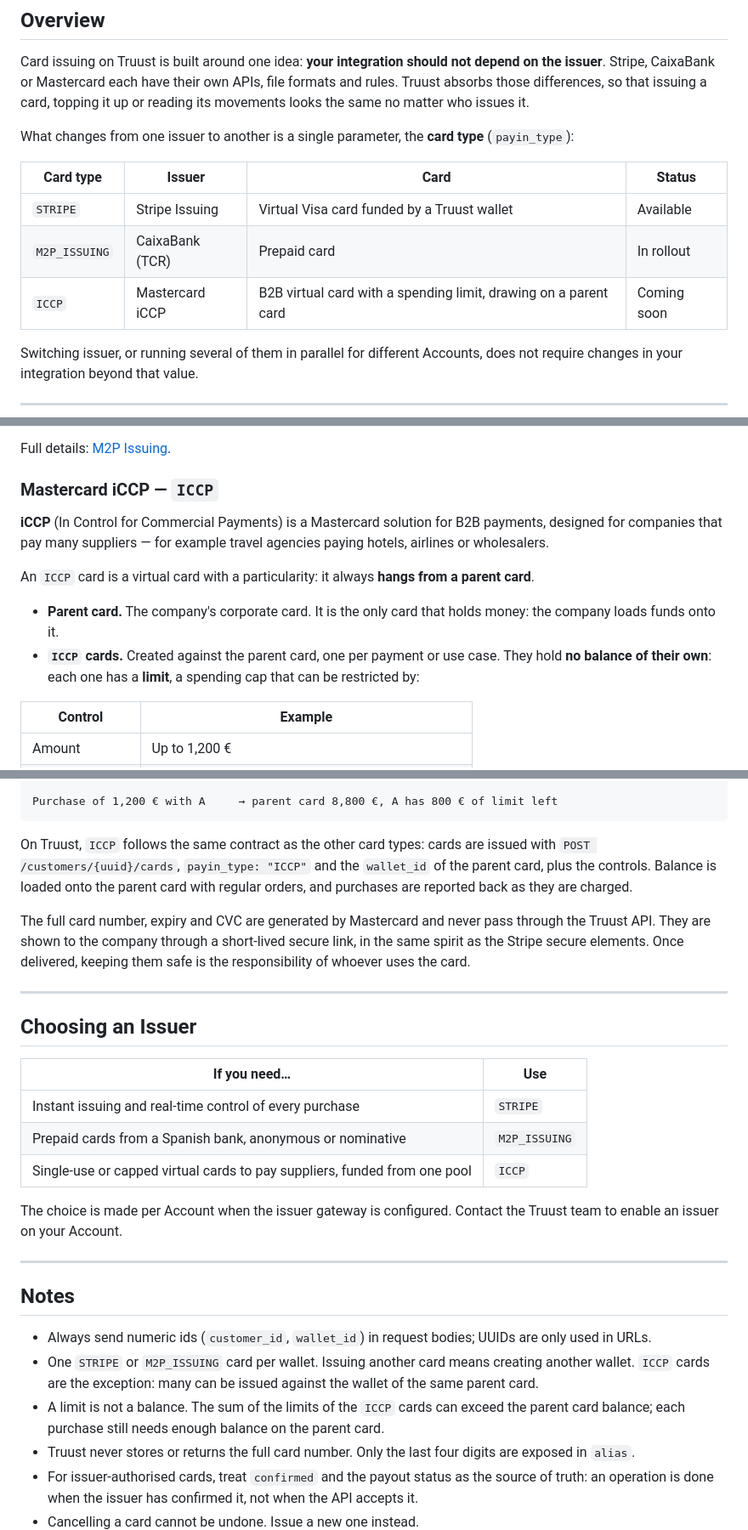
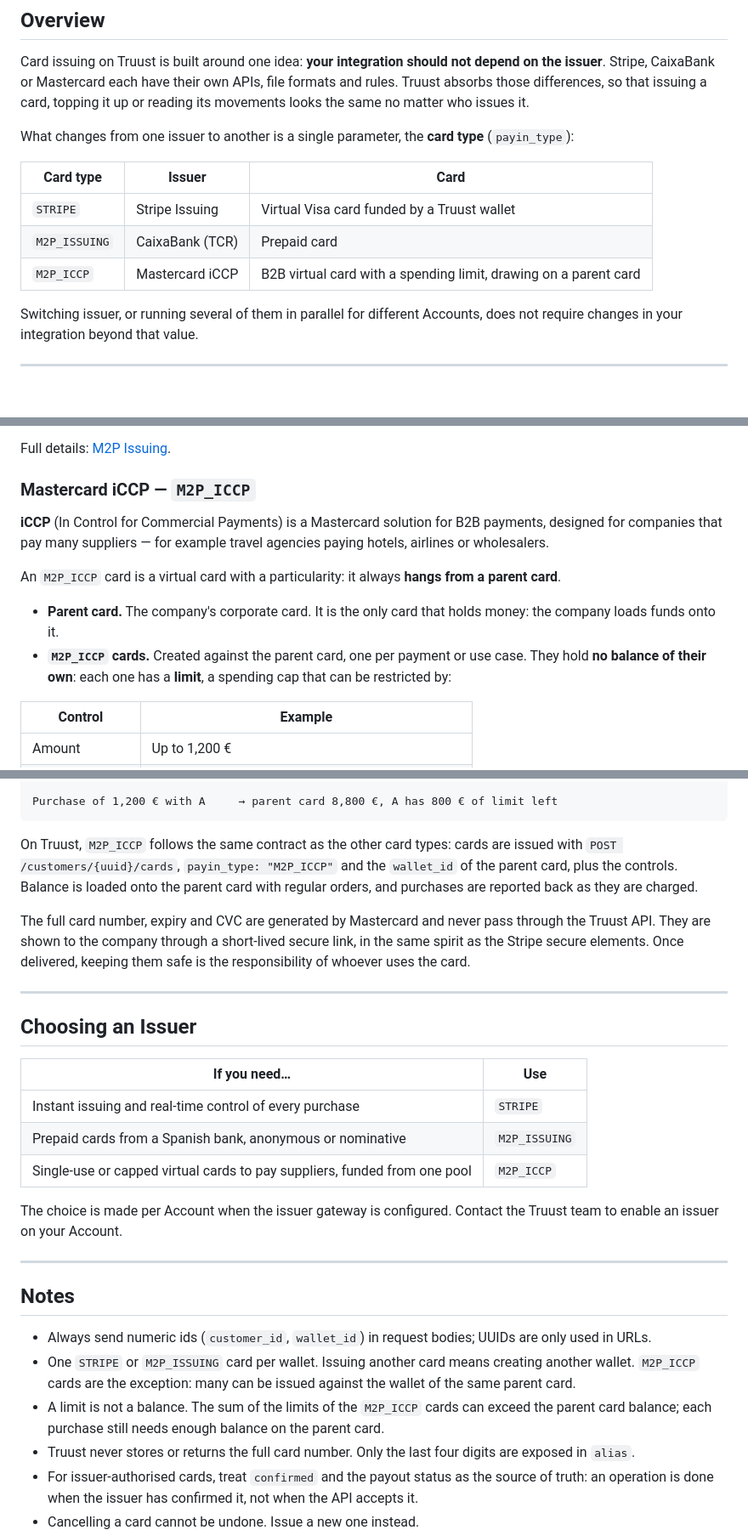
Before and after one commit to truust-io/docs.truust.io, a Markdown page: guides/card-issuing.md, 3 parts joined by grey strips. Shown at 85% size. Rendered like a GitHub page; blank space fills up the shorter version.

Commit message:
Card Issuing: M2P_ICCP como tipo de tarjeta y sin columna de estado de integración
Co-Authored-By: Claude Opus 5.5 <noreply@anthropic.com>

````diff
--- a/guides/card-issuing.md
+++ b/guides/card-issuing.md
@@ -12,11 +12,11 @@ Card issuing on Truust is built around one idea: **your integration should not d
 
 What changes from one issuer to another is a single parameter, the **card type** (`payin_type`):
 
-| Card type | Issuer | Card | Status |
-|---|---|---|---|
-| `STRIPE` | Stripe Issuing | Virtual Visa card funded by a Truust wallet | Available |
-| `M2P_ISSUING` | CaixaBank (TCR) | Prepaid card | In rollout |
-| `ICCP` | Mastercard iCCP | B2B virtual card with a spending limit, drawing on a parent card | Coming soon |
+| Card type | Issuer | Card |
+|---|---|---|
+| `STRIPE` | Stripe Issuing | Virtual Visa card funded by a Truust wallet |
+| `M2P_ISSUING` | CaixaBank (TCR) | Prepaid card |
+| `M2P_ICCP` | Mastercard iCCP | B2B virtual card with a spending limit, drawing on a parent card |
 
 Switching issuer, or running several of them in parallel for different Accounts, does not require changes in your integration beyond that value.
 
@@ -141,14 +141,14 @@ Prepaid cards issued by CaixaBank. Cards are anonymous by default, with optional
 
 Full details: [M2P Issuing](/guides/m2p-issuing).
 
-### Mastercard iCCP — `ICCP`
+### Mastercard iCCP — `M2P_ICCP`
 
 **iCCP** (In Control for Commercial Payments) is a Mastercard solution for B2B payments, designed for companies that pay many suppliers — for example travel agencies paying hotels, airlines or wholesalers.
 
-An `ICCP` card is a virtual card with a particularity: it always **hangs from a parent card**.
+An `M2P_ICCP` card is a virtual card with a particularity: it always **hangs from a parent card**.
 
 - **Parent card.** The company's corporate card. It is the only card that holds money: the company loads funds onto it.
-- **`ICCP` cards.** Created against the parent card, one per payment or use case. They hold **no balance of their own**: each one has a **limit**, a spending cap that can be restricted by:
+- **`M2P_ICCP` cards.** Created against the parent card, one per payment or use case. They hold **no balance of their own**: each one has a **limit**, a spending cap that can be restricted by:
 
 | Control | Example |
 |---|---|
@@ -171,7 +171,7 @@ Virtual C  limit 3,000 €
 Purchase of 1,200 € with A     → parent card 8,800 €, A has 800 € of limit left
 ```
 
-On Truust, `ICCP` follows the same contract as the other card types: cards are issued with `POST /customers/{uuid}/cards`, `payin_type: "ICCP"` and the `wallet_id` of the parent card, plus the controls. Balance is loaded onto the parent card with regular orders, and purchases are reported back as they are charged.
+On Truust, `M2P_ICCP` follows the same contract as the other card types: cards are issued with `POST /customers/{uuid}/cards`, `payin_type: "M2P_ICCP"` and the `wallet_id` of the parent card, plus the controls. Balance is loaded onto the parent card with regular orders, and purchases are reported back as they are charged.
 
 The full card number, expiry and CVC are generated by Mastercard and never pass through the Truust API. They are shown to the company through a short-lived secure link, in the same spirit as the Stripe secure elements. Once delivered, keeping them safe is the responsibility of whoever uses the card.
 
@@ -183,7 +183,7 @@ The full card number, expiry and CVC are generated by Mastercard and never pass
 |---|---|
 | Instant issuing and real-time control of every purchase | `STRIPE` |
 | Prepaid cards from a Spanish bank, anonymous or nominative | `M2P_ISSUING` |
-| Single-use or capped virtual cards to pay suppliers, funded from one pool | `ICCP` |
+| Single-use or capped virtual cards to pay suppliers, funded from one pool | `M2P_ICCP` |
 
 The choice is made per Account when the issuer gateway is configured. Contact the Truust team to enable an issuer on your Account.
 
@@ -192,8 +192,8 @@ The choice is made per Account when the issuer gateway is configured. Contact th
 ## Notes
 
 - Always send numeric ids (`customer_id`, `wallet_id`) in request bodies; UUIDs are only used in URLs.
-- One `STRIPE` or `M2P_ISSUING` card per wallet. Issuing another card means creating another wallet. `ICCP` cards are the exception: many can be issued against the wallet of the same parent card.
-- A limit is not a balance. The sum of the limits of the `ICCP` cards can exceed the parent card balance; each purchase still needs enough balance on the parent card.
+- One `STRIPE` or `M2P_ISSUING` card per wallet. Issuing another card means creating another wallet. `M2P_ICCP` cards are the exception: many can be issued against the wallet of the same parent card.
+- A limit is not a balance. The sum of the limits of the `M2P_ICCP` cards can exceed the parent card balance; each purchase still needs enough balance on the parent card.
 - Truust never stores or returns the full card number. Only the last four digits are exposed in `alias`.
 - For issuer-authorised cards, treat `confirmed` and the payout status as the source of truth: an operation is done when the issuer has confirmed it, not when the API accepts it.
 - Cancelling a card cannot be undone. Issue a new one instead.
````
Also changed, not shown: other parts of guides/card-issuing.md (+6 -6 lines).
